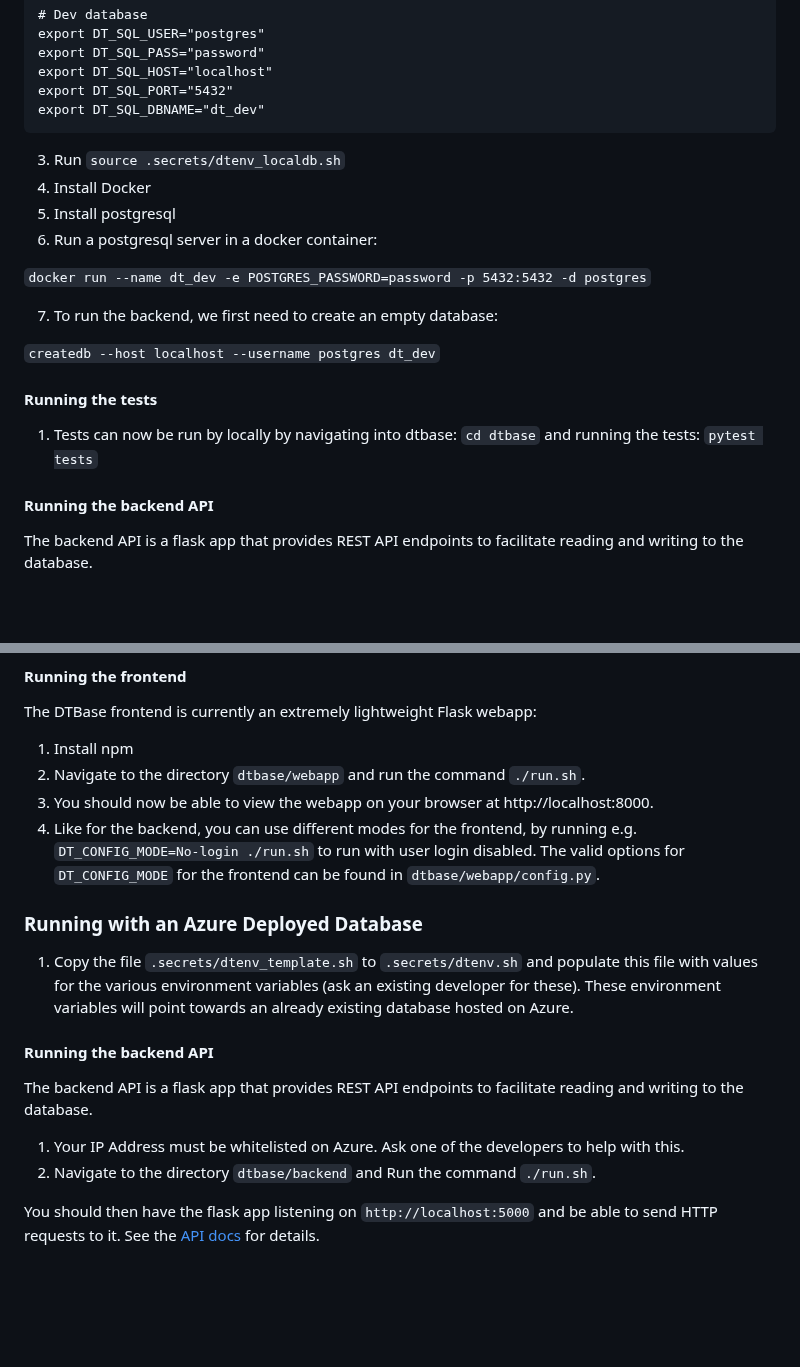
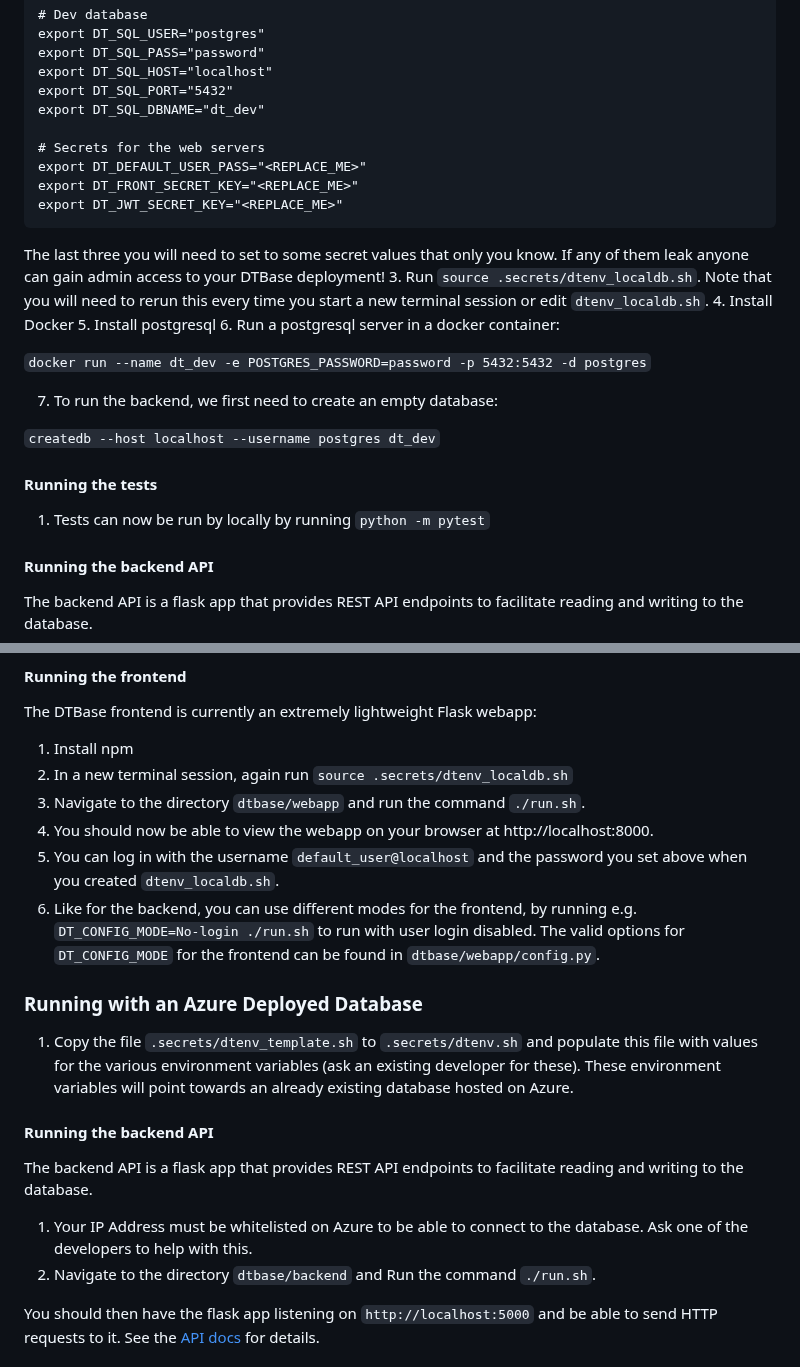
Before and after one commit to alan-turing-institute/DTBase, a Markdown page: DeveloperDocs.md, 2 parts joined by grey strips. GitHub-like rendering; blank space fills up the shorter version.

Commit message:
Update DeveloperDocs.md with user management stuff

````diff
--- a/DeveloperDocs.md
+++ b/DeveloperDocs.md
@@ -43,8 +43,15 @@ export DT_SQL_PASS="password"
 export DT_SQL_HOST="localhost"
 export DT_SQL_PORT="5432"
 export DT_SQL_DBNAME="dt_dev"
+
+# Secrets for the web servers
+export DT_DEFAULT_USER_PASS="<REPLACE_ME>"
+export DT_FRONT_SECRET_KEY="<REPLACE_ME>"
+export DT_JWT_SECRET_KEY="<REPLACE_ME>"
 ```
-3. Run `source .secrets/dtenv_localdb.sh`
+The last three you will need to set to some secret values that only you know.
+If any of them leak anyone can gain admin access to your DTBase deployment!
+3. Run `source .secrets/dtenv_localdb.sh`. Note that you will need to rerun this every time you start a new terminal session or edit `dtenv_localdb.sh`.
 4. Install Docker
 5. Install postgresql
 6. Run a postgresql server in a docker container:
@@ -57,7 +64,7 @@ export DT_SQL_DBNAME="dt_dev"
 
 #### Running the tests
 
-1. Tests can now be run by locally by navigating into dtbase: `cd dtbase` and running the tests: `pytest tests`
+1. Tests can now be run by locally by running `python -m pytest`
 
 #### Running the backend API
 
@@ -71,9 +78,11 @@ The backend API is a flask app that provides REST API endpoints to facilitate re
 
 The DTBase frontend is currently an extremely lightweight Flask webapp:
 1. Install npm
-2. Navigate to the directory `dtbase/webapp` and run the command `./run.sh`.
-3. You should now be able to view the webapp on your browser at http://localhost:8000.
-4. Like for the backend, you can use different modes for the frontend, by running e.g.
+2. In a new terminal session, again run `source .secrets/dtenv_localdb.sh`
+3. Navigate to the directory `dtbase/webapp` and run the command `./run.sh`.
+4. You should now be able to view the webapp on your browser at http://localhost:8000.
+5. You can log in with the username `default_user@localhost` and the password you set above when you created `dtenv_localdb.sh`.
+6. Like for the backend, you can use different modes for the frontend, by running e.g.
    `DT_CONFIG_MODE=No-login ./run.sh` to run with user login disabled. The valid
    options for `DT_CONFIG_MODE` for the frontend can be found in
    `dtbase/webapp/config.py`.
@@ -87,7 +96,7 @@ The DTBase frontend is currently an extremely lightweight Flask webapp:
 
 The backend API is a flask app that provides REST API endpoints to facilitate reading and writing to the database.
 
-1. Your IP Address must be whitelisted on Azure. Ask one of the developers to help with this.
+1. Your IP Address must be whitelisted on Azure to be able to connect to the database. Ask one of the developers to help with this.
 2. Navigate to the directory `dtbase/backend` and Run the command `./run.sh`.
 
 You should then have the flask app listening on `http://localhost:5000` and be able to send HTTP requests to it.  See the [API docs](dtbase/backend/README.md) for details.
````
Also changed, not shown: other parts of DeveloperDocs.md (+1 -1 lines).
